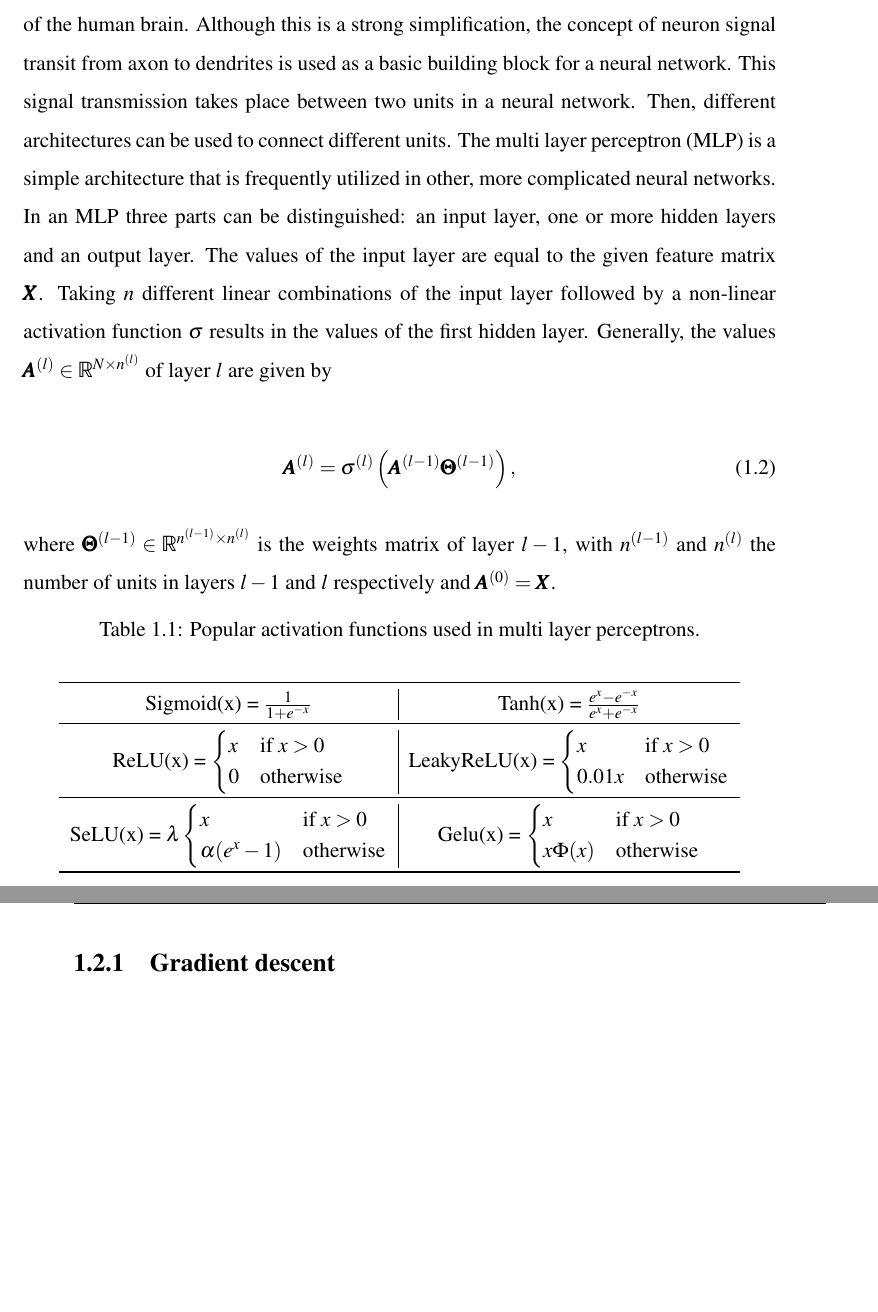
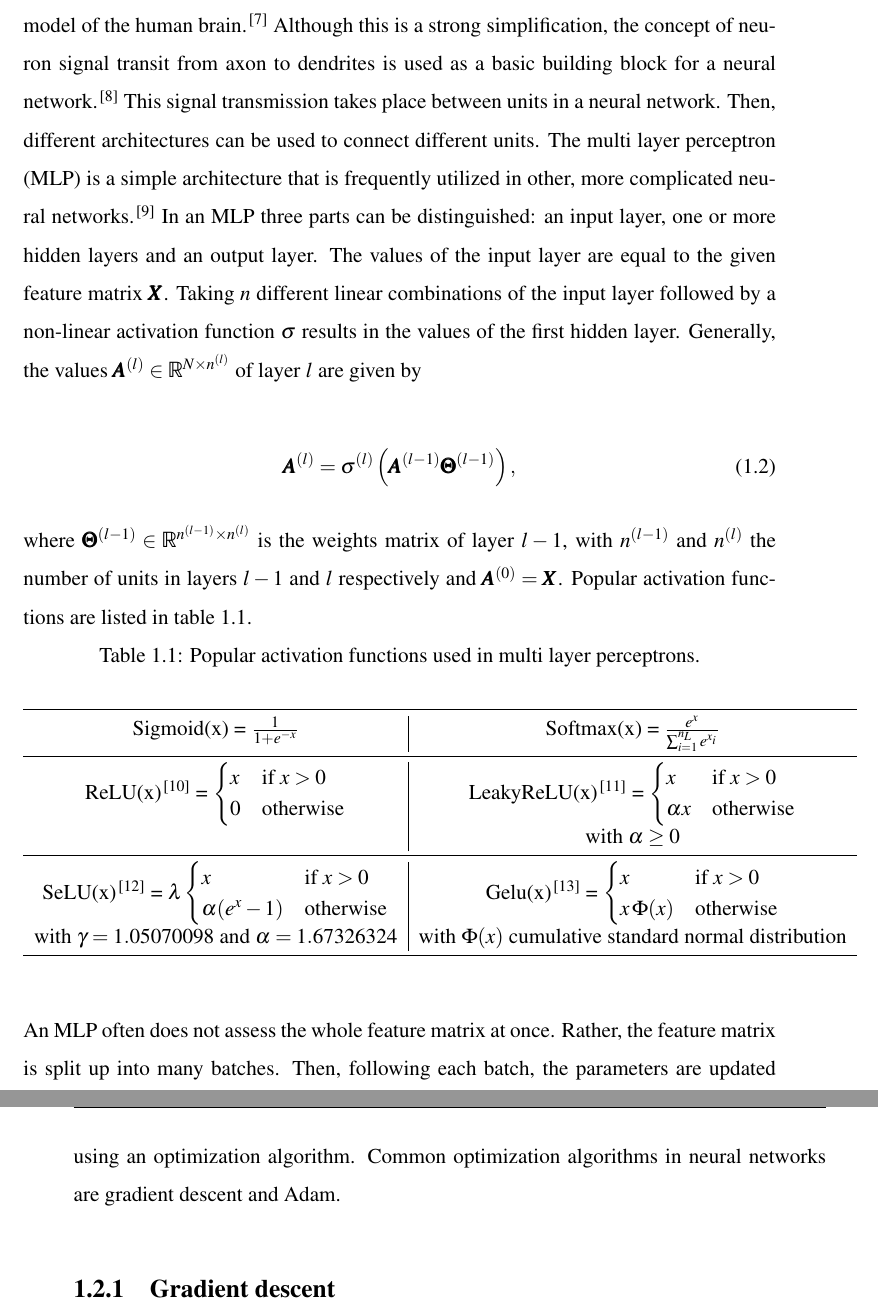
Before and after one commit to xwieme/MastatThesis, a LaTeX thesis (thesis/thesis.tex, which reads thesis/content/chapters/introduction.tex): two parts of pages 10 and 11 of 25, joined at a grey line, cut at the place of the change, the shorter picture padded with empty space. Compiled offline with pdfLaTeX.

Commit message:
Thesis: neural networks

```diff
--- a/thesis/content/chapters/introduction.tex
+++ b/thesis/content/chapters/introduction.tex
@@ -39,13 +39,13 @@ they pay a price in terms of interpretability.\cite{fan2021interpretability}
 
 
 Neural networks are a class of machine learning algorithms which are able to
-approximate any non-linear function.\cite{} Initially, they where developed as
-a simple mathematical model of the human brain. Although this is a strong
+approximate any non-linear function.\cite{cybenko1989approximation} Initially, they where developed as
+a simple mathematical model of the human brain.\cite{rosenblatt1962principles} Although this is a strong
 simplification, the concept of neuron signal transit from axon to dendrites
-is used as a basic building block for a neural network. This signal transmission
-takes place between two units in a neural network. Then, different architectures
+is used as a basic building block for a neural network.\cite{wang2017origin} This signal transmission
+takes place between units in a neural network. Then, different architectures
 can be used to connect different units. The multi layer perceptron (MLP) is a simple
-architecture that is frequently utilized in other, more complicated neural networks.
+architecture that is frequently utilized in other, more complicated neural networks.\cite{almeida2020multilayer}
 In an MLP three parts can be distinguished: an input layer, one or more hidden layers
 and an output layer. The values of the input layer are equal to the given feature matrix
 $\pmb{X}$. Taking $n$ different linear combinations of the input layer followed by
@@ -61,41 +61,49 @@ $l$ are given by
 
 where $\pmb{\Theta}^{(l-1)} \in \mathbb{R}^{n^{(l-1)} \times n^{(l)}}$ is the weights matrix
 of layer $l - 1$, with $n^{(l-1)}$ and $n^{(l)}$ the number of units in layers
-$l-1$ and $l$ respectively and $\pmb{A}^{(0)} = \pmb{X}$.
+$l-1$ and $l$ respectively and $\pmb{A}^{(0)} = \pmb{X}$. Popular activation
+functions are listed in \cref{tab:activation_functions}.
 
 \begin{table}[h]
 	\caption{Popular activation functions used in multi layer perceptrons.}
+	\label{tab:activation_functions}
 	\begin{center}
 		\begin{tabular}{c|c}
 			\toprule
-			Sigmoid(x) = $ \frac{1}{1 + e^{-x}}$ &
-			Tanh(x) = $\frac{e^x - e^{-x}}{e^x + e^{-x}}$ \\
+			Sigmoid(x) = $ \frac{1}{1 + e^{-x}}$                 &
+			Softmax(x) = $\frac{e^x}{\sum_{i=1}^{n_L} e^{x_i}}$                                                           \\
 			\midrule
-			ReLU(x) = $\begin{cases}
+			ReLU(x)\cite{glorot2011deep} = $\begin{cases}
 					                                x & \text{if } x > 0 \\
 					                                0 & \text{otherwise}
-				           \end{cases}$             &
-			LeakyReLU(x) =  $\begin{cases}
-					                 x      & \text{if } x > 0 \\
-					                 0.01 x & \text{otherwise}
+				                                \end{cases}$        &
+			LeakyReLU(x)\cite{maas2013rectifier} =  $\begin{cases}
+					                                         x        & \text{if } x > 0 \\
+					                                         \alpha x & \text{otherwise}
 				                                         \end{cases}$
+			\\ & with $\alpha \ge 0$
 			\\
 			\midrule
-			SeLU(x) = $\lambda \begin{cases}
+			SeLU(x)\cite{klambauer2017self} = $\lambda \begin{cases}
 					                                           x               & \text{if } x > 0 \\
 					                                           \alpha(e^x - 1) & \text{otherwise}
 				                                           \end{cases}$
 			                                                     &
-			Gelu(x) = $\begin{cases}
-					           x        & \text{if } x > 0 \\
-					           x\Phi(x) & \text{otherwise}
+			Gelu(x)\cite{hendrycks2016gaussian} = $\begin{cases}
+					                                       x            & \text{if } x > 0 \\
+					                                       x \, \Phi(x) & \text{otherwise}
 				                                       \end{cases}$
 			\\
+			with $\gamma = 1.05070098$ and $\alpha = 1.67326324$ & with $\Phi(x)$ cumulative standard normal distribution \\
 			\bottomrule
 		\end{tabular}
 	\end{center}
 \end{table}
 
+An MLP often does not assess the whole feature matrix at once. Rather, the feature
+matrix is split up into many batches. Then, following each batch, the parameters are
+updated using an optimization algorithm. Common optimization algorithms in neural networks
+are gradient descent and Adam.
 
 
 \subsection{Gradient descent}
```
Also changed, not shown: thesis/thesis.bib (+105 -36 lines). Lines whose indentation alone changed are shown as unchanged.
